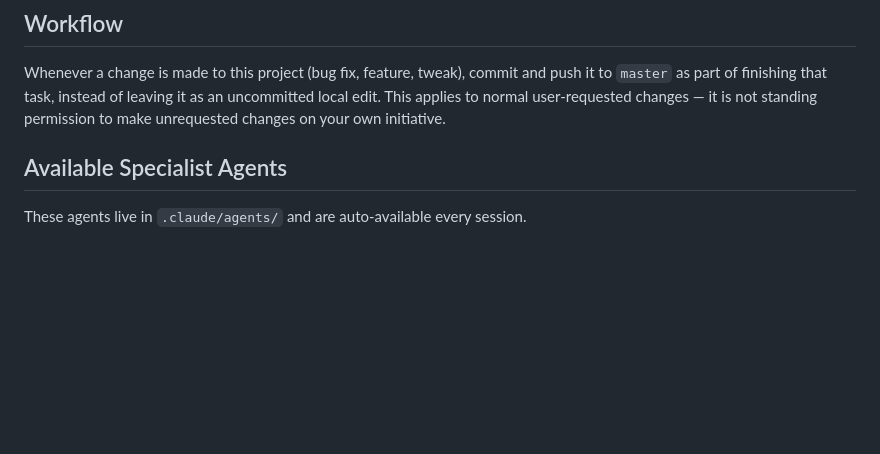
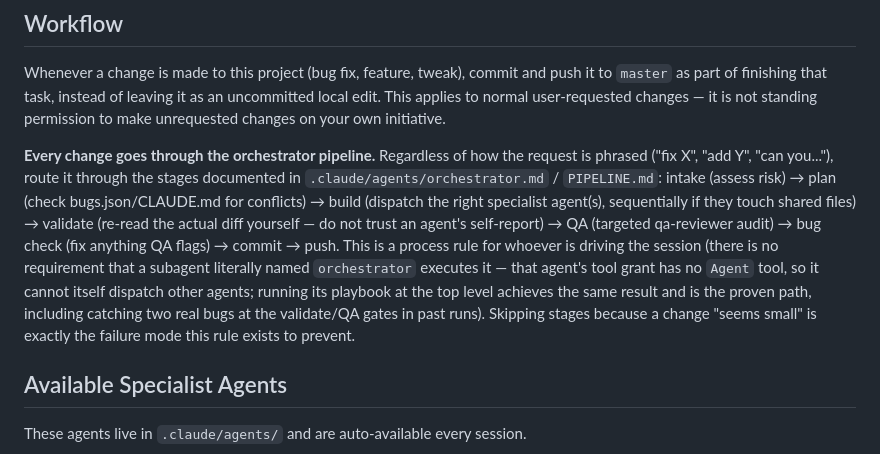
Before and after one commit to kooalaproductions/nutrient-tracker-pwa, a Markdown page: CLAUDE.md, the part around the change. Drawn GitHub-style; blank space fills up the shorter version.

Commit message:
docs: make orchestrator pipeline mandatory for every change
Codifies "every change goes through the orchestrator" as a standing
Workflow rule rather than something invoked ad hoc. Since
orchestrator.md has no Agent tool (can't self-dispatch specialists),
the rule targets whoever drives the session to run its playbook
directly -- proven twice already this session, including catching
two real bugs (bug_006, bug_007) at the validate/QA gates.

Co-Authored-By: Claude Sonnet 5 <noreply@anthropic.com>
Claude-Session: https://claude.ai/code/session_01AiEkeRPrQAGvxjugRu6okU

```diff
--- a/CLAUDE.md
+++ b/CLAUDE.md
@@ -19,6 +19,21 @@ Whenever a change is made to this project (bug fix, feature, tweak), commit and
 push it to `master` as part of finishing that task, instead of leaving it as an
 uncommitted local edit. This applies to normal user-requested changes — it is
 not standing permission to make unrequested changes on your own initiative.
+
+**Every change goes through the orchestrator pipeline.** Regardless of how the
+request is phrased ("fix X", "add Y", "can you..."), route it through the
+stages documented in `.claude/agents/orchestrator.md` / `PIPELINE.md`: intake
+(assess risk) → plan (check bugs.json/CLAUDE.md for conflicts) → build
+(dispatch the right specialist agent(s), sequentially if they touch shared
+files) → validate (re-read the actual diff yourself — do not trust an agent's
+self-report) → QA (targeted qa-reviewer audit) → bug check (fix anything QA
+flags) → commit → push. This is a process rule for whoever is driving the
+session (there is no requirement that a subagent literally named
+`orchestrator` executes it — that agent's tool grant has no `Agent` tool, so
+it cannot itself dispatch other agents; running its playbook at the top level
+achieves the same result and is the proven path, including catching two real
+bugs at the validate/QA gates in past runs). Skipping stages because a change
+"seems small" is exactly the failure mode this rule exists to prevent.
 
 ## Available Specialist Agents
 
```
